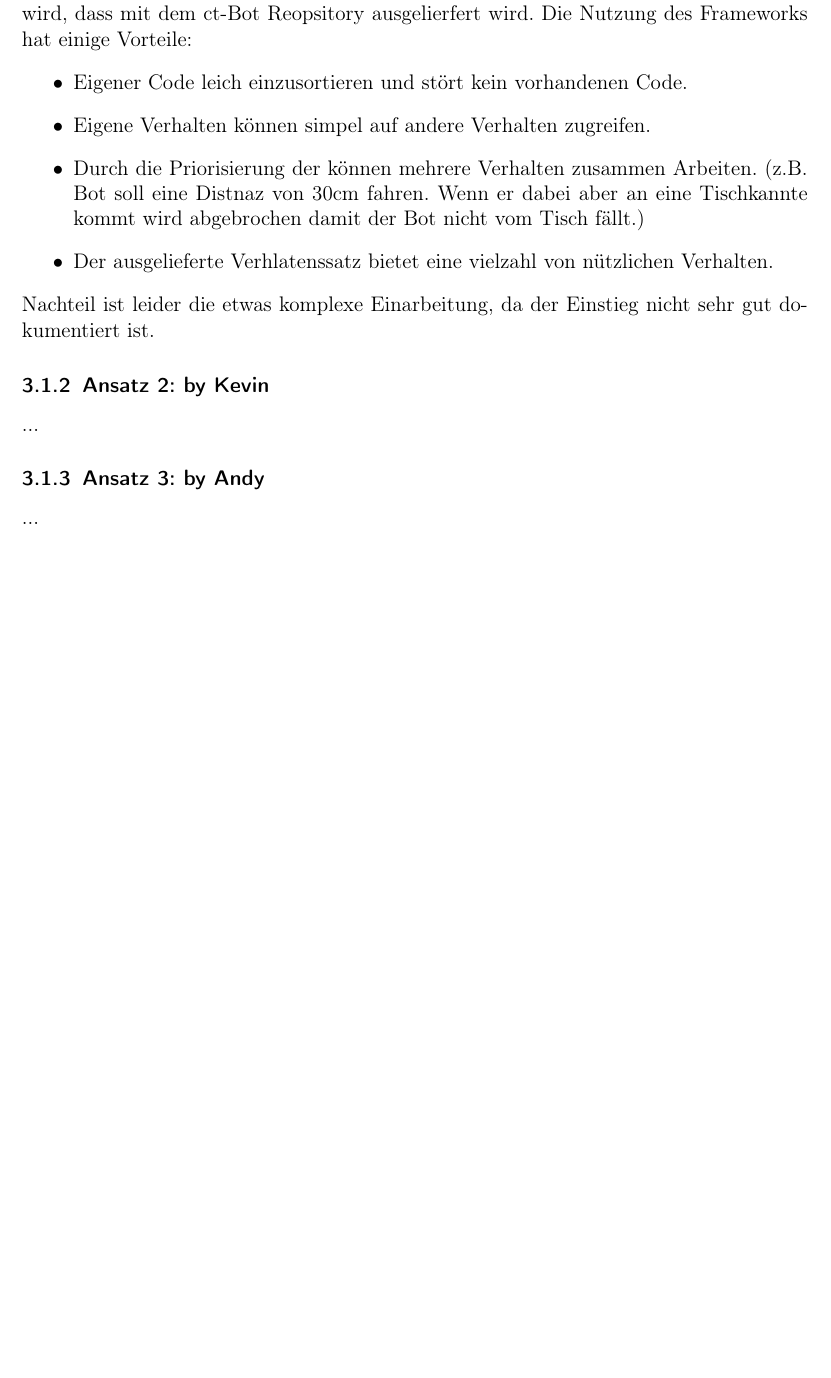
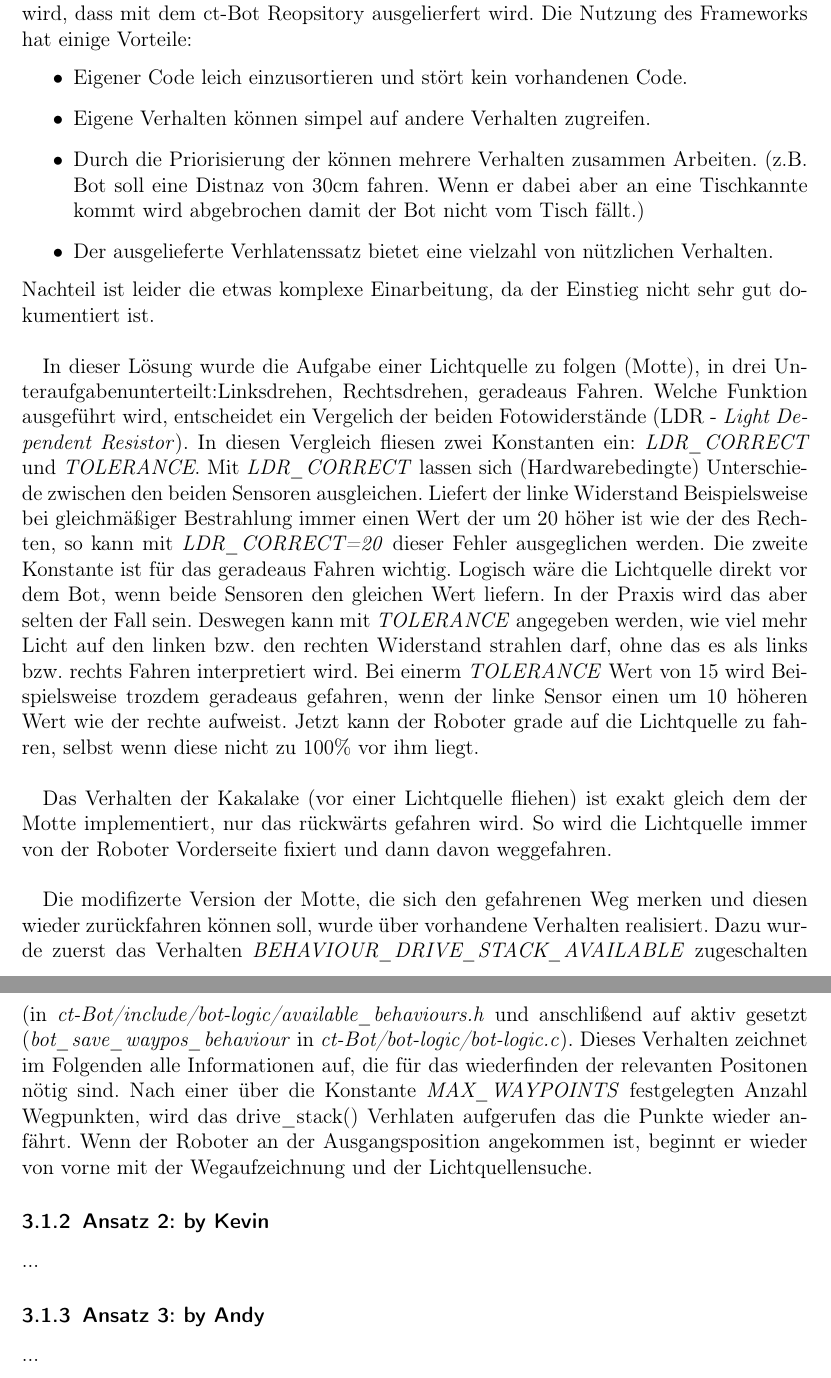
Before and after one commit to stefan-o-g/MobRobSS12, a LaTeX document (doku/Doku.tex, which reads doku/Motte.tex): part of page 7 of 7 before the commit and two parts of pages 7 and 8 of 8 after it, the two joined at a grey line, cut so that both start at the same text, the shorter picture padded with empty space. Compiled offline with pdfLaTeX.

Commit message:
Aufgabe "Motte" weiter dokumentiert (by Gerhard)

```diff
--- a/doku/Motte.tex
+++ b/doku/Motte.tex
@@ -12,7 +12,42 @@ Frameworks hat einige Vorteile:
 		Verhalten.
 \end{itemize}
 Nachteil ist leider die etwas komplexe Einarbeitung, da der Einstieg nicht sehr gut
-dokumentiert ist.
+dokumentiert ist. \\
+
+In dieser Lösung wurde die Aufgabe einer Lichtquelle zu folgen (Motte), in drei
+Unteraufgabenunterteilt:Linksdrehen, Rechtsdrehen, geradeaus Fahren.
+Welche Funktion ausgeführt wird, entscheidet ein Vergelich der beiden Fotowiderstände
+(LDR - \textit{Light Dependent Resistor}). In diesen Vergleich fliesen zwei Konstanten ein:
+\textit{LDR\_CORRECT} und \textit{TOLERANCE}. Mit \textit{LDR\_CORRECT} lassen sich
+(Hardwarebedingte) Unterschiede zwischen den beiden Sensoren ausgleichen. Liefert
+der linke Widerstand Beispielsweise bei gleichmäßiger Bestrahlung immer einen
+Wert der um 20 höher ist wie der des Rechten, so kann mit \textit{LDR\_CORRECT=20} dieser
+Fehler ausgeglichen werden. Die zweite Konstante ist für das geradeaus Fahren wichtig.
+Logisch wäre die Lichtquelle direkt vor dem Bot, wenn beide Sensoren den gleichen
+Wert liefern. In der Praxis wird das aber selten der Fall sein. Deswegen kann mit
+\textit{TOLERANCE} angegeben werden, wie viel mehr Licht auf den linken bzw. den rechten
+Widerstand strahlen darf, ohne das es als links bzw. rechts Fahren interpretiert wird.
+Bei einerm \textit{TOLERANCE} Wert von 15 wird Beispielsweise trozdem geradeaus gefahren,
+wenn der linke Sensor einen um 10 höheren Wert wie der rechte aufweist. Jetzt kann
+der Roboter grade auf die Lichtquelle zu fahren, selbst wenn diese nicht zu 100\%
+vor ihm liegt. \\
+
+Das Verhalten der Kakalake (vor einer Lichtquelle fliehen) ist exakt gleich dem der
+Motte implementiert, nur das rückwärts gefahren wird. So wird die Lichtquelle immer
+von der Roboter Vorderseite fixiert und dann davon weggefahren. \\
+
+Die modifizerte Version der Motte, die sich den gefahrenen Weg merken und diesen
+wieder zurückfahren können soll, wurde über vorhandene Verhalten realisiert.
+Dazu wurde zuerst das Verhalten \textit{BEHAVIOUR\_DRIVE\_STACK\_AVAILABLE} zugeschalten
+(in \textit{ct-Bot/include/bot-logic/available\_behaviours.h} und anschlißend
+auf aktiv gesetzt (\textit{bot\_save\_waypos\_behaviour} in
+\textit{ct-Bot/bot-logic/bot-logic.c}). Dieses Verhalten zeichnet im Folgenden
+alle Informationen auf, die für das wiederfinden der relevanten Positonen nötig sind.
+Nach einer über die Konstante \textit{MAX\_WAYPOINTS} festgelegten Anzahl Wegpunkten,
+wird das drive\_stack() Verhlaten aufgerufen das die Punkte wieder anfährt.
+Wenn der Roboter an der Ausgangsposition angekommen ist, beginnt er wieder von vorne mit
+der Wegaufzeichnung und der Lichtquellensuche.
+
 
 \subsubsection{Ansatz 2: by Kevin}
 ...
```
Also changed, not shown: doku/Doku.pdf, 3 other files.
